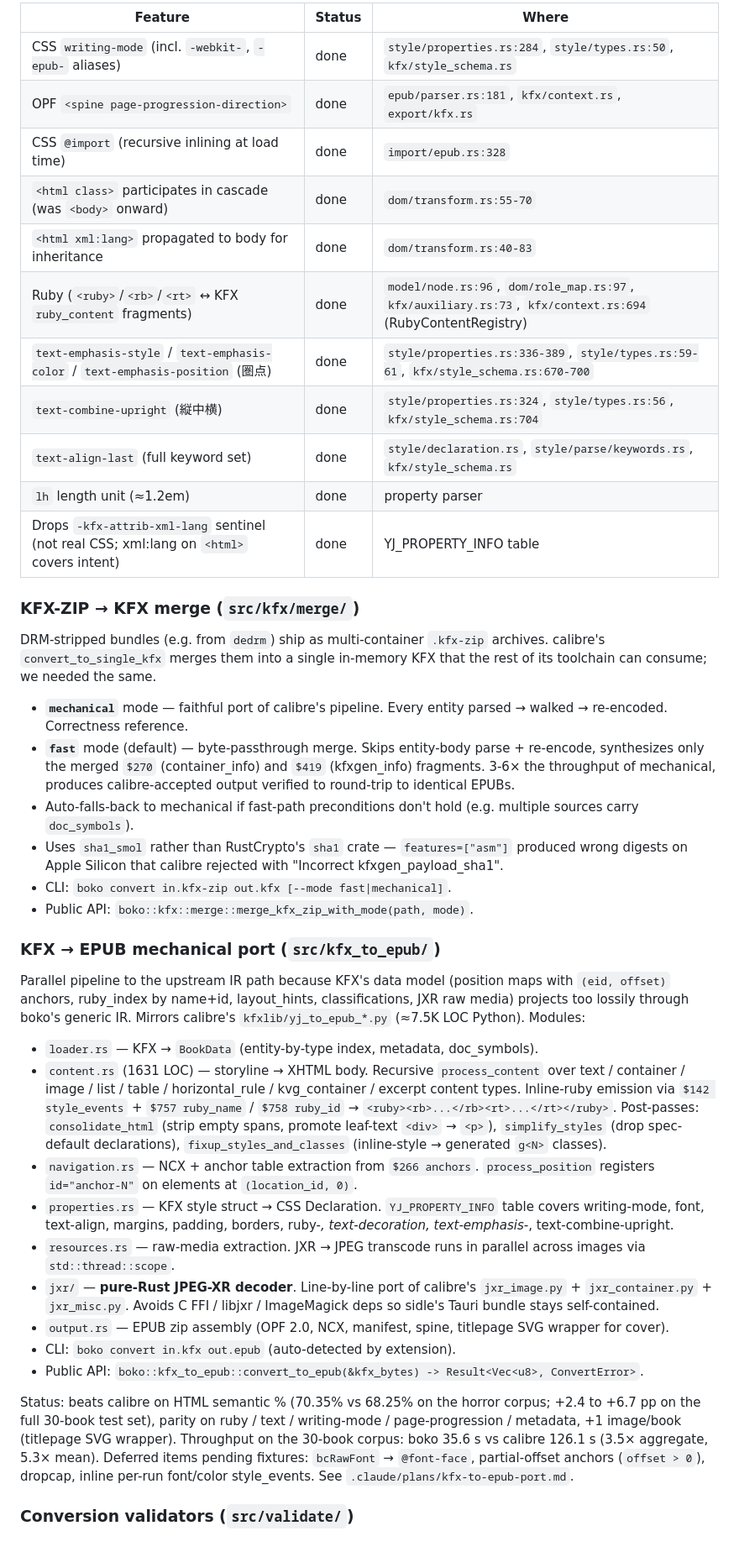
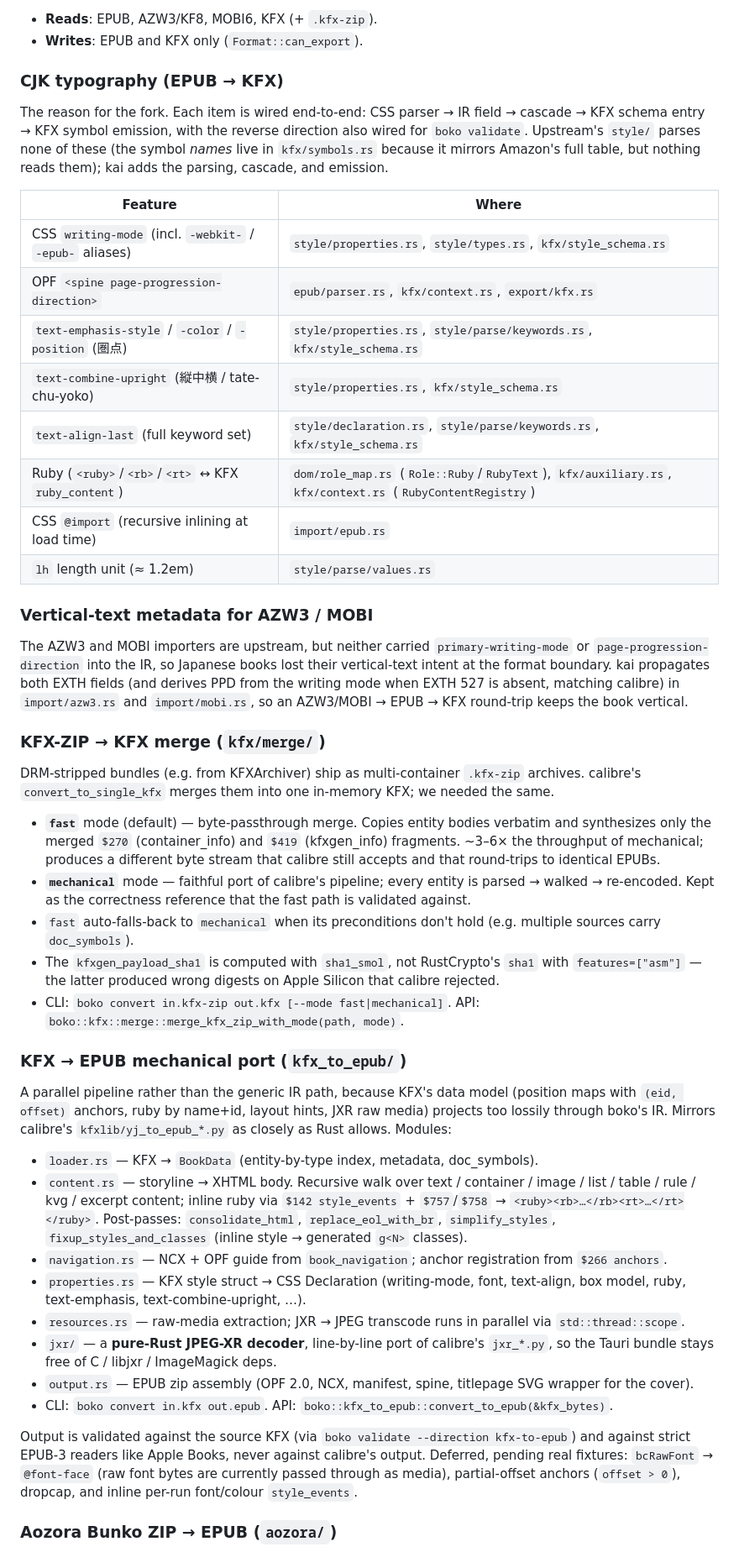
Before and after one commit to huangziwei/sidle, a Markdown page: boko-kai/README.md, the part around one of its changes. Shown at 84% size. GitHub-like rendering.

```diff
--- a/boko-kai/README.md
+++ b/boko-kai/README.md
@@ -44,44 +48,50 @@ Every item below is end-to-end: CSS parser → IR field → cascade → KFX sche
 
-| Feature | Status | Where |
-|---|---|---|
-| CSS `writing-mode` (incl. `-webkit-`, `-epub-` aliases) | done | `style/properties.rs:284`, `style/types.rs:50`, `kfx/style_schema.rs` |
-| OPF `<spine page-progression-direction>` | done | `epub/parser.rs:181`, `kfx/context.rs`, `export/kfx.rs` |
-| CSS `@import` (recursive inlining at load time) | done | `import/epub.rs:328` |
-| `<html class>` participates in cascade (was `<body>` onward) | done | `dom/transform.rs:55-70` |
-| `<html xml:lang>` propagated to body for inheritance | done | `dom/transform.rs:40-83` |
-| Ruby (`<ruby>`/`<rb>`/`<rt>` ↔ KFX `ruby_content` fragments) | done | `model/node.rs:96`, `dom/role_map.rs:97`, `kfx/auxiliary.rs:73`, `kfx/context.rs:694` (RubyContentRegistry) |
-| `text-emphasis-style` / `text-emphasis-color` / `text-emphasis-position` (圏点) | done | `style/properties.rs:336-389`, `style/types.rs:59-61`, `kfx/style_schema.rs:670-700` |
-| `text-combine-upright` (縦中横) | done | `style/properties.rs:324`, `style/types.rs:56`, `kfx/style_schema.rs:704` |
-| `text-align-last` (full keyword set) | done | `style/declaration.rs`, `style/parse/keywords.rs`, `kfx/style_schema.rs` |
-| `lh` length unit (≈1.2em) | done | property parser |
-| Drops `-kfx-attrib-xml-lang` sentinel (not real CSS; xml:lang on `<html>` covers intent) | done | YJ_PROPERTY_INFO table |
+- **Reads**: EPUB, AZW3/KF8, MOBI6, KFX (+ `.kfx-zip`).
+- **Writes**: EPUB and KFX only (`Format::can_export`).
 
-### KFX-ZIP → KFX merge (`src/kfx/merge/`)
+### CJK typography (EPUB → KFX)
 
-DRM-stripped bundles (e.g. from `dedrm`) ship as multi-container `.kfx-zip` archives. calibre's `convert_to_single_kfx` merges them into a single in-memory KFX that the rest of its toolchain can consume; we needed the same.
+The reason for the fork. Each item is wired end-to-end: CSS parser → IR field → cascade → KFX schema entry → KFX symbol emission, with the reverse direction also wired for `boko validate`. Upstream's `style/` parses none of these (the symbol *names* live in `kfx/symbols.rs` because it mirrors Amazon's full table, but nothing reads them); kai adds the parsing, cascade, and emission.
 
-- **`mechanical`** mode — faithful port of calibre's pipeline. Every entity parsed → walked → re-encoded. Correctness reference.
-- **`fast`** mode (default) — byte-passthrough merge. Skips entity-body parse + re-encode, synthesizes only the merged `$270` (container_info) and `$419` (kfxgen_info) fragments. 3-6× the throughput of mechanical, produces calibre-accepted output verified to round-trip to identical EPUBs.
-- Auto-falls-back to mechanical if fast-path preconditions don't hold (e.g. multiple sources carry `doc_symbols`).
-- Uses `sha1_smol` rather than RustCrypto's `sha1` crate — `features=["asm"]` produced wrong digests on Apple Silicon that calibre rejected with "Incorrect kfxgen_payload_sha1".
-- CLI: `boko convert in.kfx-zip out.kfx [--mode fast|mechanical]`.
-- Public API: `boko::kfx::merge::merge_kfx_zip_with_mode(path, mode)`.
+| Feature | Where |
+|---|---|
+| CSS `writing-mode` (incl. `-webkit-` / `-epub-` aliases) | `style/properties.rs`, `style/types.rs`, `kfx/style_schema.rs` |
+| OPF `<spine page-progression-direction>` | `epub/parser.rs`, `kfx/context.rs`, `export/kfx.rs` |
+| `text-emphasis-style` / `-color` / `-position` (圏点) | `style/properties.rs`, `style/parse/keywords.rs`, `kfx/style_schema.rs` |
+| `text-combine-upright` (縦中横 / tate-chu-yoko) | `style/properties.rs`, `kfx/style_schema.rs` |
+| `text-align-last` (full keyword set) | `style/declaration.rs`, `style/parse/keywords.rs`, `kfx/style_schema.rs` |
+| Ruby (`<ruby>`/`<rb>`/`<rt>` ↔ KFX `ruby_content`) | `dom/role_map.rs` (`Role::Ruby`/`RubyText`), `kfx/auxiliary.rs`, `kfx/context.rs` (`RubyContentRegistry`) |
+| CSS `@import` (recursive inlining at load time) | `import/epub.rs` |
+| `lh` length unit (≈ 1.2em) | `style/parse/values.rs` |
 
-### KFX → EPUB mechanical port (`src/kfx_to_epub/`)
+### Vertical-text metadata for AZW3 / MOBI
 
-Parallel pipeline to the upstream IR path because KFX's data model (position maps with `(eid, offset)` anchors, ruby_index by name+id, layout_hints, classifications, JXR raw media) projects too lossily through boko's generic IR. Mirrors calibre's `kfxlib/yj_to_epub_*.py` (≈7.5K LOC Python). Modules:
+The AZW3 and MOBI importers are upstream, but neither carried `primary-writing-mode` or `page-progression-direction` into the IR, so Japanese books lost their vertical-text intent at the format boundary. kai propagates both EXTH fields (and derives PPD from the writing mode when EXTH 527 is absent, matching calibre) in `import/azw3.rs` and `import/mobi.rs`, so an AZW3/MOBI → EPUB → KFX round-trip keeps the book vertical.
+
+### KFX-ZIP → KFX merge (`kfx/merge/`)
+
+DRM-stripped bundles (e.g. from KFXArchiver) ship as multi-container `.kfx-zip` archives. calibre's `convert_to_single_kfx` merges them into one in-memory KFX; we needed the same.
+
+- **`fast`** mode (default) — byte-passthrough merge. Copies entity bodies verbatim and synthesizes only the merged `$270` (container_info) and `$419` (kfxgen_info) fragments. ~3–6× the throughput of mechanical; produces a different byte stream that calibre still accepts and that round-trips to identical EPUBs.
+- **`mechanical`** mode — faithful port of calibre's pipeline; every entity is parsed → walked → re-encoded. Kept as the correctness reference that the fast path is validated against.
+- `fast` auto-falls-back to `mechanical` when its preconditions don't hold (e.g. multiple sources carry `doc_symbols`).
+- The `kfxgen_payload_sha1` is computed with `sha1_smol`, not RustCrypto's `sha1` with `features=["asm"]` — the latter produced wrong digests on Apple Silicon that calibre rejected.
+- CLI: `boko convert in.kfx-zip out.kfx [--mode fast|mechanical]`. API: `boko::kfx::merge::merge_kfx_zip_with_mode(path, mode)`.
+
+### KFX → EPUB mechanical port (`kfx_to_epub/`)
+
+A parallel pipeline rather than the generic IR path, because KFX's data model (position maps with `(eid, offset)` anchors, ruby by name+id, layout hints, JXR raw media) projects too lossily through boko's IR. Mirrors calibre's `kfxlib/yj_to_epub_*.py` as closely as Rust allows. Modules:
 
 - `loader.rs` — KFX → `BookData` (entity-by-type index, metadata, doc_symbols).
-- `content.rs` (1631 LOC) — storyline → XHTML body. Recursive `process_content` over text / container / image / list / table / horizontal_rule / kvg_container / excerpt content types. Inline-ruby emission via `$142 style_events` + `$757 ruby_name` / `$758 ruby_id` → `<ruby><rb>...</rb><rt>...</rt></ruby>`. Post-passes: `consolidate_html` (strip empty spans, promote leaf-text `<div>` → `<p>`), `simplify_styles` (drop spec-default declarations), `fixup_styles_and_classes` (inline-style → generated `g<N>` classes).
-- `navigation.rs` — NCX + anchor table extraction from `$266 anchors`. `process_position` registers `id="anchor-N"` on elements at `(location_id, 0)`.
-- `properties.rs` — KFX style struct → CSS Declaration. `YJ_PROPERTY_INFO` table covers writing-mode, font, text-align, margins, padding, borders, ruby-*, text-decoration, text-emphasis-*, text-combine-upright.
-- `resources.rs` — raw-media extraction. JXR → JPEG transcode runs in parallel across images via `std::thread::scope`.
-- `jxr/` — **pure-Rust JPEG-XR decoder**. Line-by-line port of calibre's `jxr_image.py` + `jxr_container.py` + `jxr_misc.py`. Avoids C FFI / libjxr / ImageMagick deps so sidle's Tauri bundle stays self-contained.
-- `output.rs` — EPUB zip assembly (OPF 2.0, NCX, manifest, spine, titlepage SVG wrapper for cover).
-- CLI: `boko convert in.kfx out.epub` (auto-detected by extension).
-- Public API: `boko::kfx_to_epub::convert_to_epub(&kfx_bytes) -> Result<Vec<u8>, ConvertError>`.
+- `content.rs` — storyline → XHTML body. Recursive walk over text / container / image / list / table / rule / kvg / excerpt content; inline ruby via `$142 style_events` + `$757`/`$758` → `<ruby><rb>…</rb><rt>…</rt></ruby>`. Post-passes: `consolidate_html`, `replace_eol_with_br`, `simplify_styles`, `fixup_styles_and_classes` (inline style → generated `g<N>` classes).
+- `navigation.rs` — NCX + OPF guide from `book_navigation`; anchor registration from `$266 anchors`.
+- `properties.rs` — KFX style struct → CSS Declaration (writing-mode, font, text-align, box model, ruby, text-emphasis, text-combine-upright, …).
+- `resources.rs` — raw-media extraction; JXR → JPEG transcode runs in parallel via `std::thread::scope`.
+- `jxr/` — a **pure-Rust JPEG-XR decoder**, line-by-line port of calibre's `jxr_*.py`, so the Tauri bundle stays free of C / libjxr / ImageMagick deps.
+- `output.rs` — EPUB zip assembly (OPF 2.0, NCX, manifest, spine, titlepage SVG wrapper for the cover).
+- CLI: `boko convert in.kfx out.epub`. API: `boko::kfx_to_epub::convert_to_epub(&kfx_bytes)`.
 
-Status: beats calibre on HTML semantic % (70.35% vs 68.25% on the horror corpus; +2.4 to +6.7 pp on the full 30-book test set), parity on ruby / text / writing-mode / page-progression / metadata, +1 image/book (titlepage SVG wrapper). Throughput on the 30-book corpus: boko 35.6 s vs calibre 126.1 s (3.5× aggregate, 5.3× mean). Deferred items pending fixtures: `bcRawFont` → `@font-face`, partial-offset anchors (`offset > 0`), dropcap, inline per-run font/color style_events. See `.claude/plans/kfx-to-epub-port.md`.
+Output is validated against the source KFX (via `boko validate --direction kfx-to-epub`) and against strict EPUB-3 readers like Apple Books, never against calibre's output. Deferred, pending real fixtures: `bcRawFont` → `@font-face` (raw font bytes are currently passed through as media), partial-offset anchors (`offset > 0`), dropcap, and inline per-run font/colour `style_events`.
 
-### Conversion validators (`src/validate/`)
+### Aozora Bunko ZIP → EPUB (`aozora/`)
 
```
Also changed, not shown: other parts of boko-kai/README.md (+42 -45 lines).
